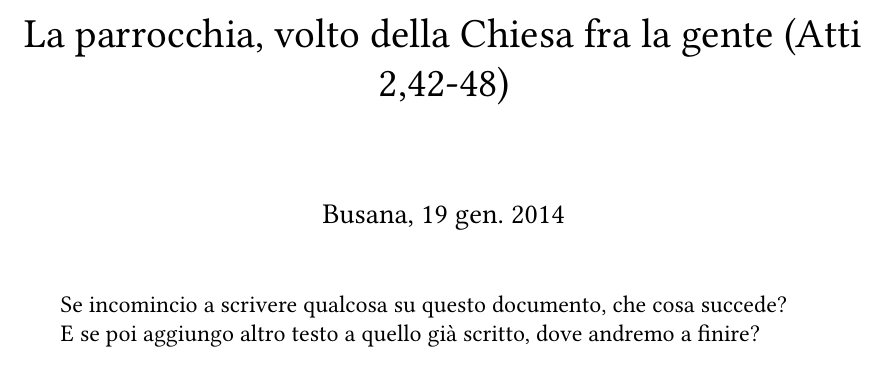
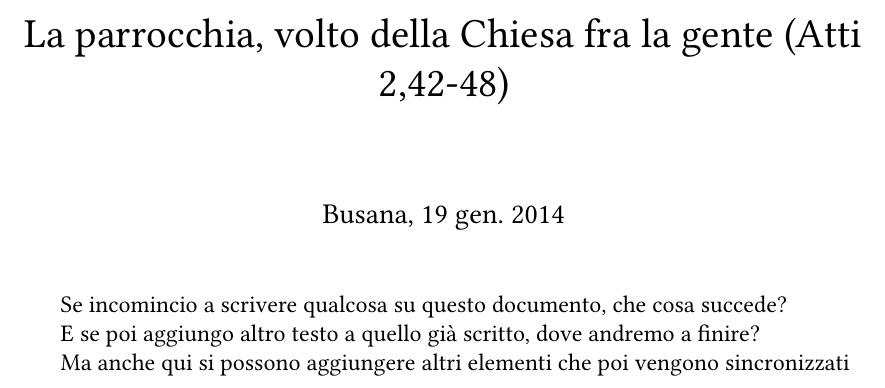
Before and after one commit to dangi57/repProva, a LaTeX book (Busana19gen/Busana-parrocchia.tex): part of the page, cut so that both start at the same text. Compiled offline with XeLaTeX; a missing font is replaced by an installed copy or a similar font.

Commit message:
provaweb
ho provato ad aggiungere qualcosa via web

```diff
--- a/Busana19gen/Busana-parrocchia.tex
+++ b/Busana19gen/Busana-parrocchia.tex
@@ -72,7 +72,7 @@ Se incomincio a scrivere qualcosa su questo documento, che cosa succede?
 
 E se poi aggiungo altro testo a quello già scritto, dove andremo a finire?
 
-
+Ma anche qui si possono aggiungere altri elementi che poi vengono sincronizzati
 
 
 \end{document}
```
